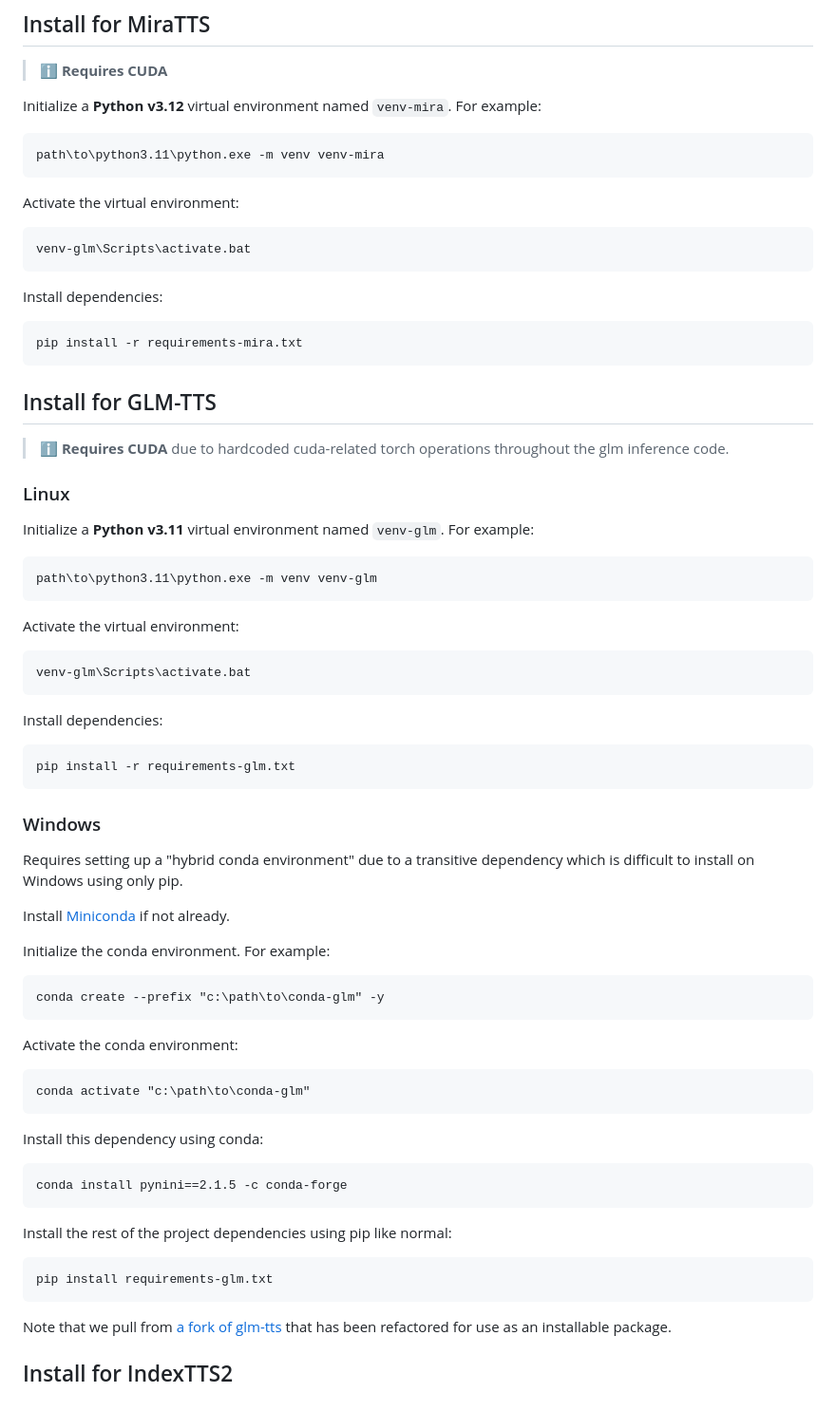
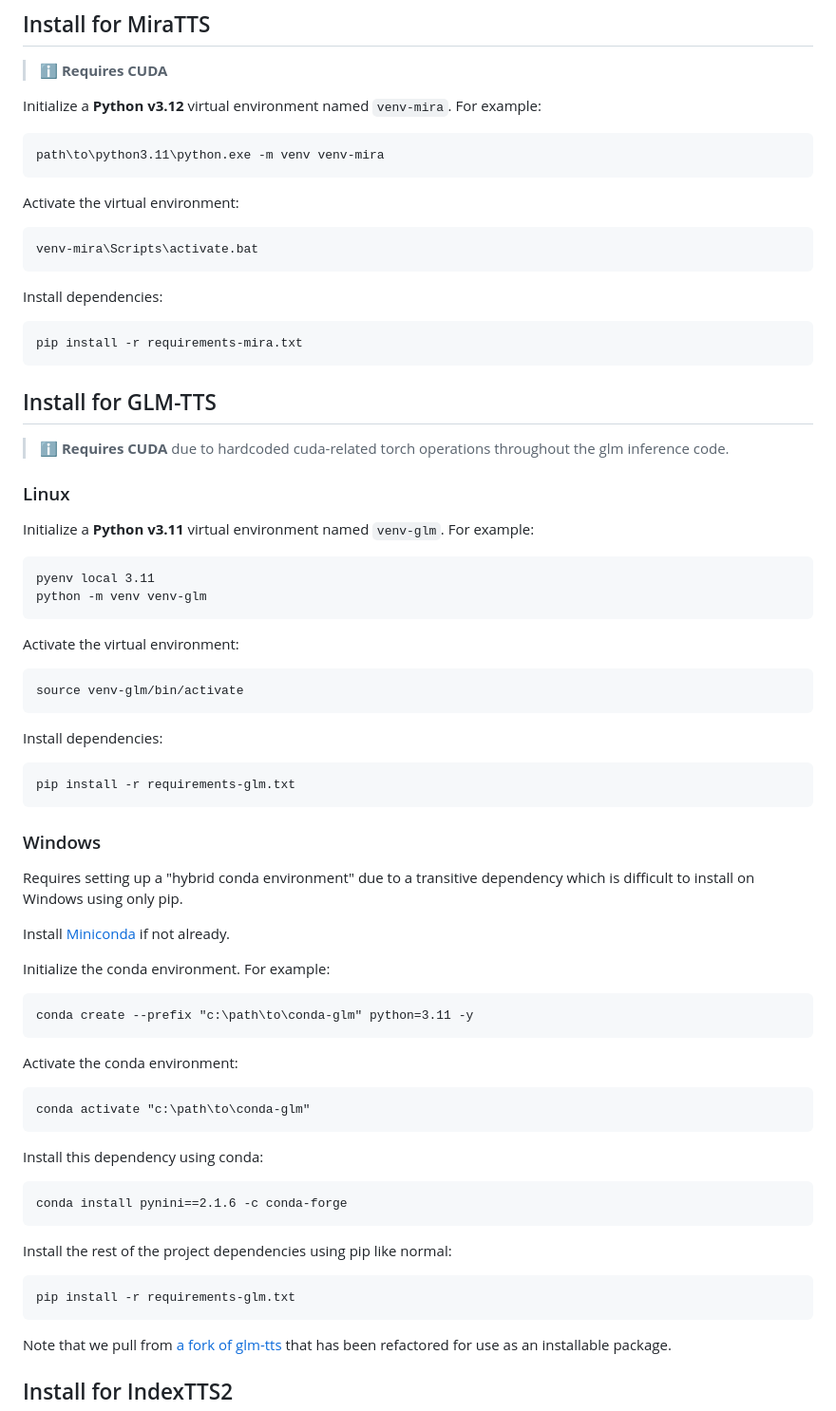
Before and after one commit to zeropointnine/tts-audiobook-tool, a Markdown page: README.md, the part around the change. Shown at 95% size. Drawn GitHub-style.

Commit message:
fix glm windows install instructions
including updating glm-tts fork deps

```diff
--- a/README.md
+++ b/README.md
@@ -84,7 +84,7 @@ Initialize a **Python v3.12** virtual environment named `venv-mira`. For example
 
 Activate the virtual environment:
 
-    venv-glm\Scripts\activate.bat
+    venv-mira\Scripts\activate.bat
 
 Install dependencies:
 
@@ -99,11 +99,12 @@ Install dependencies:
 
 Initialize a **Python v3.11** virtual environment named `venv-glm`. For example:
 
-    path\to\python3.11\python.exe -m venv venv-glm
+    pyenv local 3.11
+    python -m venv venv-glm
 
 Activate the virtual environment:
 
-    venv-glm\Scripts\activate.bat
+    source venv-glm/bin/activate
 
 Install dependencies:
 
@@ -117,7 +118,7 @@ Install [Miniconda](https://www.anaconda.com/docs/getting-started/miniconda/inst
 
 Initialize the conda environment. For example:
 
-    conda create --prefix "c:\path\to\conda-glm" -y
+    conda create --prefix "c:\path\to\conda-glm" python=3.11 -y
 
 Activate the conda environment:
 
@@ -125,11 +126,11 @@ Activate the conda environment:
 
 Install this dependency using conda:
 
-    conda install pynini==2.1.5 -c conda-forge
+    conda install pynini==2.1.6 -c conda-forge
 
 Install the rest of the project dependencies using pip like normal:
 
-    pip install requirements-glm.txt
+    pip install -r requirements-glm.txt
 
 Note that we pull from [a fork of glm-tts](https://github.com/zeropointnine/glm-tts-packaged) that has been refactored for use as an installable package.
 
```
